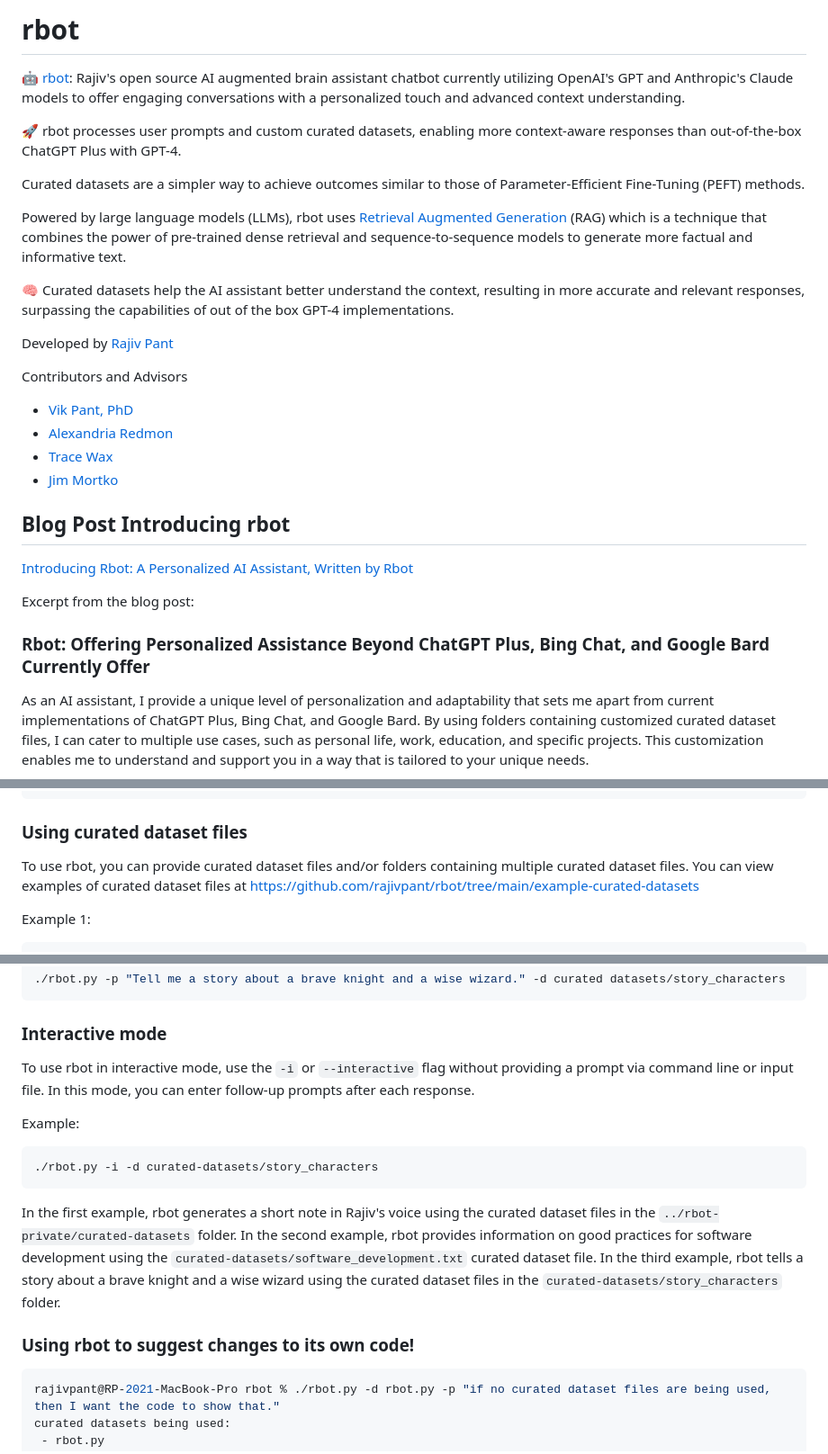
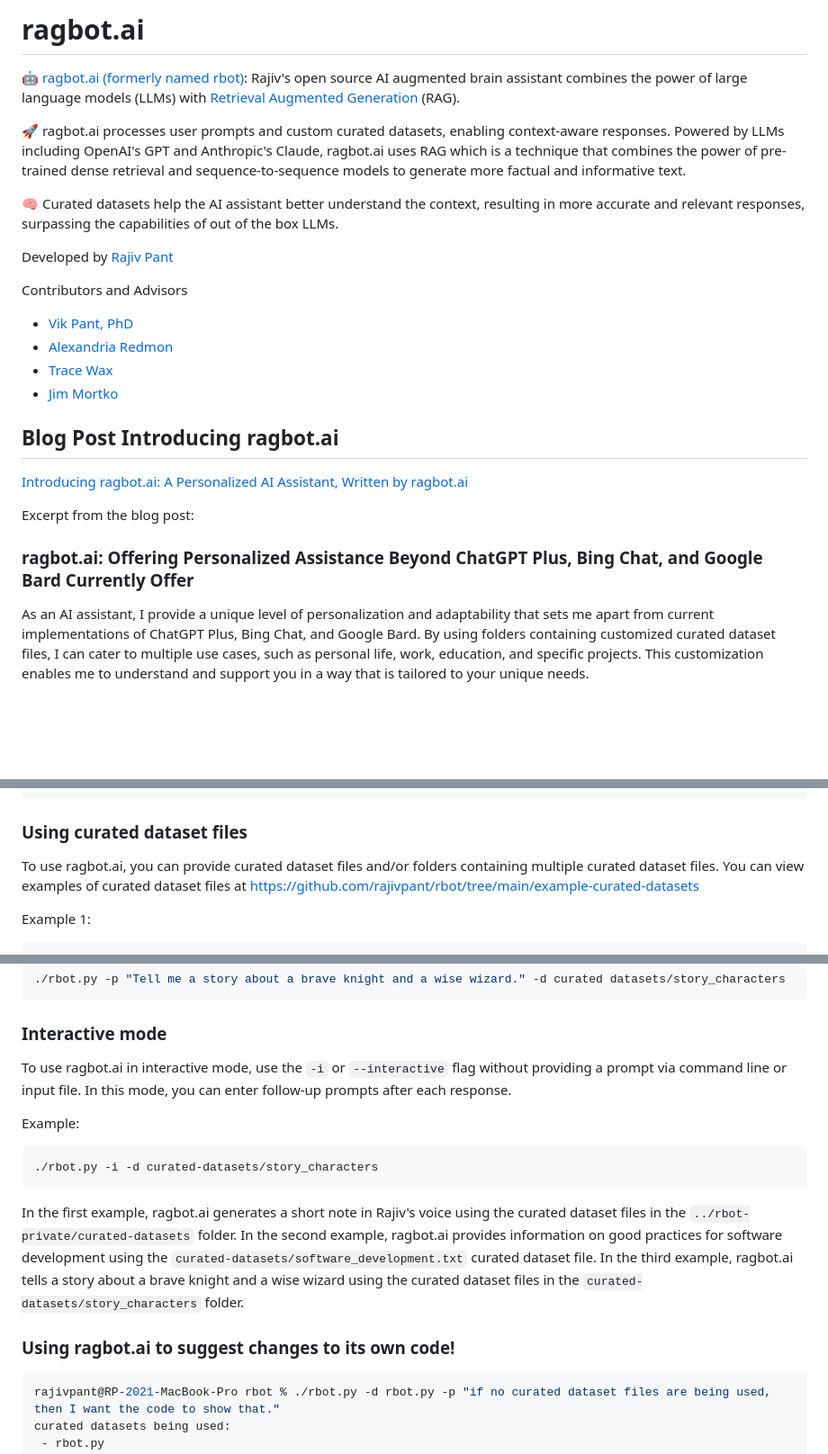
Before and after one commit to rajivpant/ragbot, a Markdown page: README.md, 3 parts joined by grey strips. Shown at 90% size. GitHub-like rendering; blank space fills up the shorter version.

Commit message:
name change to ragbot.ai begun

````diff
--- a/README.md
+++ b/README.md
@@ -1,15 +1,11 @@
-rbot
-====
+ragbot.ai
+=========
 
-🤖 [rbot](https://github.com/rajivpant/rbot): Rajiv's open source AI augmented brain assistant chatbot currently utilizing OpenAI's GPT and Anthropic's Claude models to offer engaging conversations with a personalized touch and advanced context understanding.
+🤖 [ragbot.ai (formerly named rbot)](https://github.com/rajivpant/rbot): Rajiv's open source AI augmented brain assistant combines the power of large language models (LLMs) with [Retrieval Augmented Generation](https://ai.meta.com/blog/retrieval-augmented-generation-streamlining-the-creation-of-intelligent-natural-language-processing-models/) (RAG).
 
-🚀 rbot processes user prompts and custom curated datasets, enabling more context-aware responses than out-of-the-box ChatGPT Plus with GPT-4.
+🚀 ragbot.ai processes user prompts and custom curated datasets, enabling context-aware responses. Powered by LLMs including OpenAI's GPT and Anthropic's Claude, ragbot.ai uses RAG which is a technique that combines the power of pre-trained dense retrieval and sequence-to-sequence models to generate more factual and informative text.
 
-Curated datasets are a simpler way to achieve outcomes similar to those of Parameter-Efficient Fine-Tuning (PEFT) methods.
-
-Powered by large language models (LLMs), rbot uses [Retrieval Augmented Generation](https://ai.meta.com/blog/retrieval-augmented-generation-streamlining-the-creation-of-intelligent-natural-language-processing-models/) (RAG) which is a technique that combines the power of pre-trained dense retrieval and sequence-to-sequence models to generate more factual and informative text.
-
-🧠 Curated datasets help the AI assistant better understand the context, resulting in more accurate and relevant responses, surpassing the capabilities of out of the box GPT-4 implementations.
+🧠 Curated datasets help the AI assistant better understand the context, resulting in more accurate and relevant responses, surpassing the capabilities of out of the box LLMs.
 
 Developed by [Rajiv Pant](https://github.com/rajivpant)
 
@@ -19,14 +15,14 @@ Contributors and Advisors
 - [Trace Wax](https://github.com/tracedwax)
 - [Jim Mortko](https://github.com/jskills)
 
-Blog Post Introducing rbot
+Blog Post Introducing ragbot.ai
 --------------------------
 
-[Introducing Rbot: A Personalized AI Assistant, Written by Rbot](https://rajiv.com/blog/2023/05/08/introducing-rbot-a-personalized-ai-assistant-written-by-rbot/)
+[Introducing ragbot.ai: A Personalized AI Assistant, Written by ragbot.ai](https://rajiv.com/blog/2023/05/08/introducing-rbot-a-personalized-ai-assistant-written-by-rbot/)
 
 Excerpt from the blog post:
 
-### Rbot: Offering Personalized Assistance Beyond ChatGPT Plus, Bing Chat, and Google Bard Currently Offer
+### ragbot.ai: Offering Personalized Assistance Beyond ChatGPT Plus, Bing Chat, and Google Bard Currently Offer
 
 As an AI assistant, I provide a unique level of personalization and adaptability that sets me apart from current implementations of ChatGPT Plus, Bing Chat, and Google Bard. By using folders containing customized curated dataset files, I can cater to multiple use cases, such as personal life, work, education, and specific projects. This customization enables me to understand and support you in a way that is tailored to your unique needs.
 
@@ -104,7 +100,7 @@ rajiv@RP-2023-MacBook-Air rbot %
 
 ### Using curated dataset files
 
-To use rbot, you can provide curated dataset files and/or folders containing multiple curated dataset files. You can view examples of curated dataset files at <https://github.com/rajivpant/rbot/tree/main/example-curated-datasets>
+To use ragbot.ai, you can provide curated dataset files and/or folders containing multiple curated dataset files. You can view examples of curated dataset files at <https://github.com/rajivpant/rbot/tree/main/example-curated-datasets>
 
 Example 1:
 
@@ -146,7 +142,7 @@ Example 3:
 
 ### Interactive mode
 
-To use rbot in interactive mode, use the `-i` or `--interactive` flag without providing a prompt via command line or input file. In this mode, you can enter follow-up prompts after each response.
+To use ragbot.ai in interactive mode, use the `-i` or `--interactive` flag without providing a prompt via command line or input file. In this mode, you can enter follow-up prompts after each response.
 
 Example:
 
@@ -154,9 +150,9 @@ Example:
 ./rbot.py -i -d curated-datasets/story_characters
 ```
 
-In the first example, rbot generates a short note in Rajiv's voice using the curated dataset files in the `../rbot-private/curated-datasets` folder. In the second example, rbot provides information on good practices for software development using the `curated-datasets/software_development.txt` curated dataset file. In the third example, rbot tells a story about a brave knight and a wise wizard using the curated dataset files in the `curated-datasets/story_characters` folder.
+In the first example, ragbot.ai generates a short note in Rajiv's voice using the curated dataset files in the `../rbot-private/curated-datasets` folder. In the second example, ragbot.ai provides information on good practices for software development using the `curated-datasets/software_development.txt` curated dataset file. In the third example, ragbot.ai tells a story about a brave knight and a wise wizard using the curated dataset files in the `curated-datasets/story_characters` folder.
 
-### Using rbot to suggest changes to its own code!
+### Using ragbot.ai to suggest changes to its own code!
 
 ```console
 rajivpant@RP-2021-MacBook-Pro rbot % ./rbot.py -d rbot.py -p "if no curated dataset files are being used, then I want the code to show that."
````
Also changed, not shown: other parts of README.md (+2 -2 lines).
